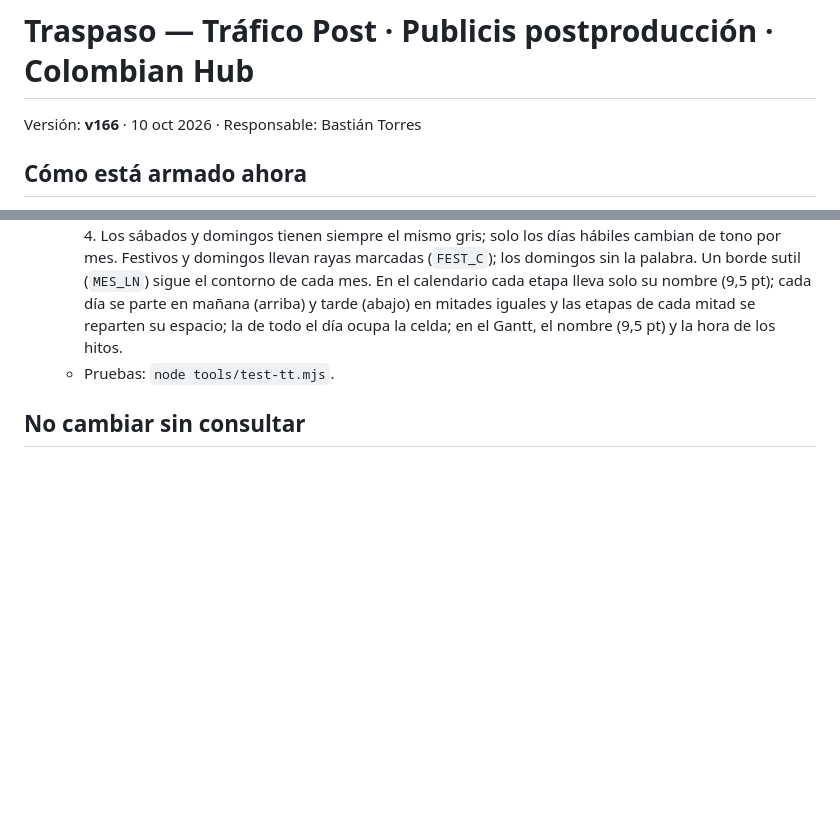
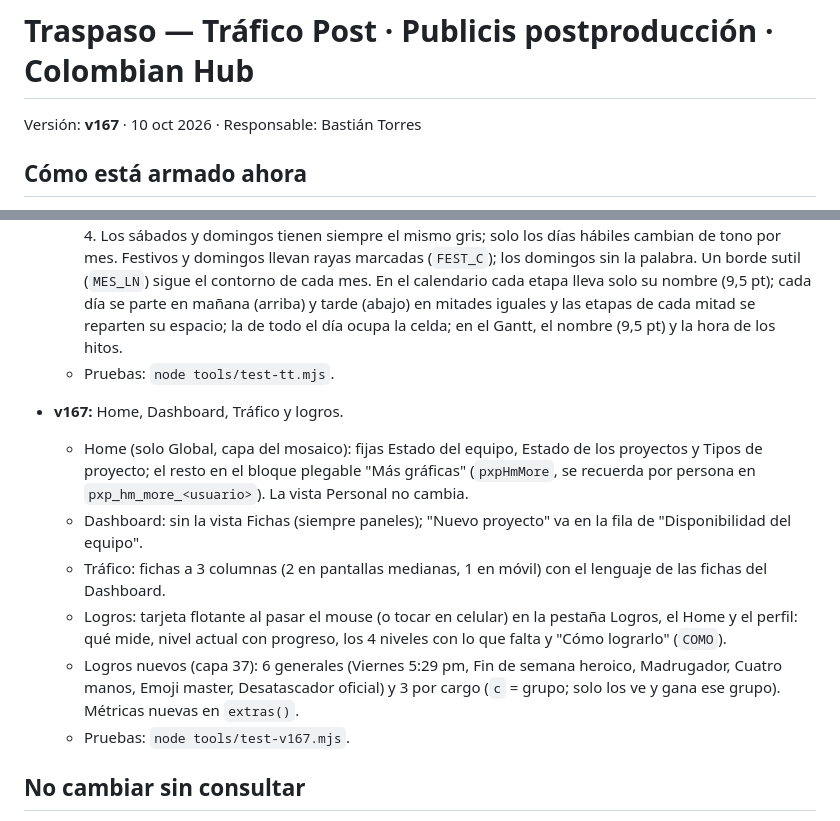
Before and after one commit to dropta333/Claudia, a Markdown page: HANDOFF.md, 2 parts joined by grey strips. Drawn GitHub-style; blank space fills up the shorter version.

Commit message:
v167: notas de la versión
Co-Authored-By: Claude Opus 5.5 <noreply@anthropic.com>
Claude-Session: https://claude.ai/code/session_01DqHAnDet31UEfZeBn4rSds

```diff
--- a/HANDOFF.md
+++ b/HANDOFF.md
@@ -1,6 +1,6 @@
 # Traspaso — Tráfico Post · Publicis postproducción · Colombian Hub
 
-Versión: **v166** · 10 oct 2026 · Responsable: Bastián Torres
+Versión: **v167** · 10 oct 2026 · Responsable: Bastián Torres
 
 ## Cómo está armado ahora
 - **Una sola fuente:** `src/app.html`, con todo el CSS y las capas JS.
@@ -154,6 +154,14 @@ Versión: **v166** · 10 oct 2026 · Responsable: Bastián Torres
   - "Equipo en la cabecera" (`s.roles`, `pxpTTRol`): desplegable con casillas, se elige rol por rol quién sale (por defecto productor(a) ejecutivo(a), director de post y PM); la ficha pasa a 3 columnas si hay más de 4. Los sábados y domingos tienen siempre el mismo gris; solo los días hábiles cambian de tono por mes. Festivos y domingos llevan rayas marcadas (`FEST_C`); los domingos sin la palabra. Un borde sutil (`MES_LN`) sigue el contorno de cada mes. En el calendario cada etapa lleva solo su nombre (9,5 pt); cada día se parte en mañana (arriba) y tarde (abajo) en mitades iguales y las etapas de cada mitad se reparten su espacio; la de todo el día ocupa la celda; en el Gantt, el nombre (9,5 pt) y la hora de los hitos.
   - Pruebas: `node tools/test-tt.mjs`.
 
+- **v167:** Home, Dashboard, Tráfico y logros.
+  - Home (solo Global, capa del mosaico): fijas Estado del equipo, Estado de los proyectos y Tipos de proyecto; el resto en el bloque plegable "Más gráficas" (`pxpHmMore`, se recuerda por persona en `pxp_hm_more_<usuario>`). La vista Personal no cambia.
+  - Dashboard: sin la vista Fichas (siempre paneles); "Nuevo proyecto" va en la fila de "Disponibilidad del equipo".
+  - Tráfico: fichas a 3 columnas (2 en pantallas medianas, 1 en móvil) con el lenguaje de las fichas del Dashboard.
+  - Logros: tarjeta flotante al pasar el mouse (o tocar en celular) en la pestaña Logros, el Home y el perfil: qué mide, nivel actual con progreso, los 4 niveles con lo que falta y "Cómo lograrlo" (`COMO`).
+  - Logros nuevos (capa 37): 6 generales (Viernes 5:29 pm, Fin de semana heroico, Madrugador, Cuatro manos, Emoji master, Desatascador oficial) y 3 por cargo (`c` = grupo; solo los ve y gana ese grupo). Métricas nuevas en `extras()`.
+  - Pruebas: `node tools/test-v167.mjs`.
+
 ## No cambiar sin consultar
 - El ZIP de Netlify va sin datos, y no se guarda nada antes de cargar los datos del servidor.
 - El guardado va en fila y por partes, con mezcla ante el 409.
```
Also changed, not shown: netlify-site/LEEME.md (+3 -1 lines).
